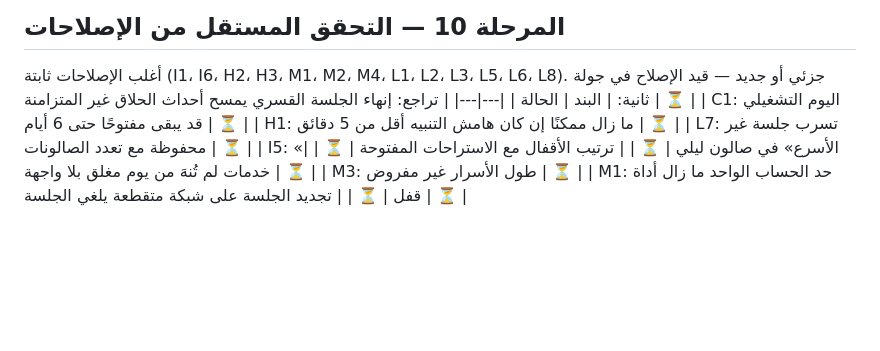
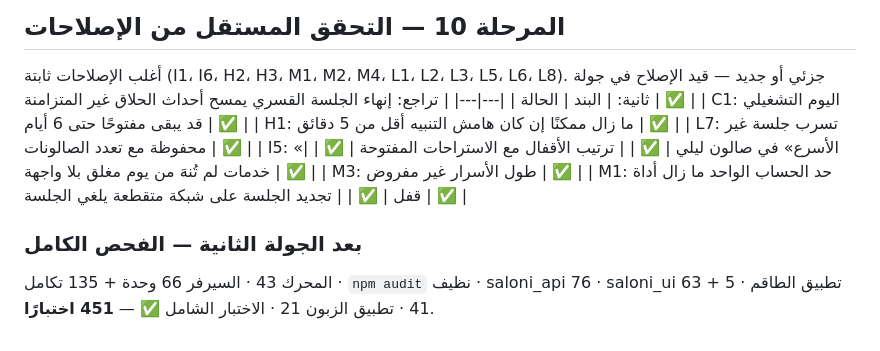
Before and after one commit to abdkamal/barber, a Markdown page: docs/reviews/2026-09-24-phase6.md, the part around the change. Drawn GitHub-style; blank space fills up the shorter version.

```diff
--- a/docs/reviews/2026-09-24-phase6.md
+++ b/docs/reviews/2026-09-24-phase6.md
@@ -33,13 +33,16 @@
 أغلب الإصلاحات ثابتة (I1، I6، H2، H3، M1، M2، M4، L1، L2، L3، L5، L6، L8). جزئي أو جديد — قيد الإصلاح في جولة ثانية:
 | البند | الحالة |
 |---|---|
-| تراجع: إنهاء الجلسة القسري يمسح أحداث الحلاق غير المتزامنة | ⏳ |
-| C1: اليوم التشغيلي قد يبقى مفتوحًا حتى 6 أيام | ⏳ |
-| H1: ما زال ممكنًا إن كان هامش التنبيه أقل من 5 دقائق | ⏳ |
-| L7: تسرب جلسة غير محفوظة مع تعدد الصالونات | ⏳ |
-| I5: «الأسرع» في صالون ليلي | ⏳ |
-| ترتيب الأقفال مع الاستراحات المفتوحة | ⏳ |
-| خدمات لم تُنهَ من يوم مغلق بلا واجهة | ⏳ |
-| M3: طول الأسرار غير مفروض | ⏳ |
-| M1: حد الحساب الواحد ما زال أداة قفل | ⏳ |
-| تجديد الجلسة على شبكة متقطعة يلغي الجلسة | ⏳ |
+| تراجع: إنهاء الجلسة القسري يمسح أحداث الحلاق غير المتزامنة | ✅ |
+| C1: اليوم التشغيلي قد يبقى مفتوحًا حتى 6 أيام | ✅ |
+| H1: ما زال ممكنًا إن كان هامش التنبيه أقل من 5 دقائق | ✅ |
+| L7: تسرب جلسة غير محفوظة مع تعدد الصالونات | ✅ |
+| I5: «الأسرع» في صالون ليلي | ✅ |
+| ترتيب الأقفال مع الاستراحات المفتوحة | ✅ |
+| خدمات لم تُنهَ من يوم مغلق بلا واجهة | ✅ |
+| M3: طول الأسرار غير مفروض | ✅ |
+| M1: حد الحساب الواحد ما زال أداة قفل | ✅ |
+| تجديد الجلسة على شبكة متقطعة يلغي الجلسة | ✅ |
+
+### بعد الجولة الثانية — الفحص الكامل
+المحرك 43 · السيرفر 66 وحدة + 135 تكامل · `npm audit` نظيف · saloni_api 76 · saloni_ui 63 + 5 · تطبيق الطاقم 41 · تطبيق الزبون 21 · الاختبار الشامل ✅ — **451 اختبارًا**.
```
Also changed, not shown: docs/implementation-notes.md (+7 -0 lines), docs/status.md (+17 -3 lines).
